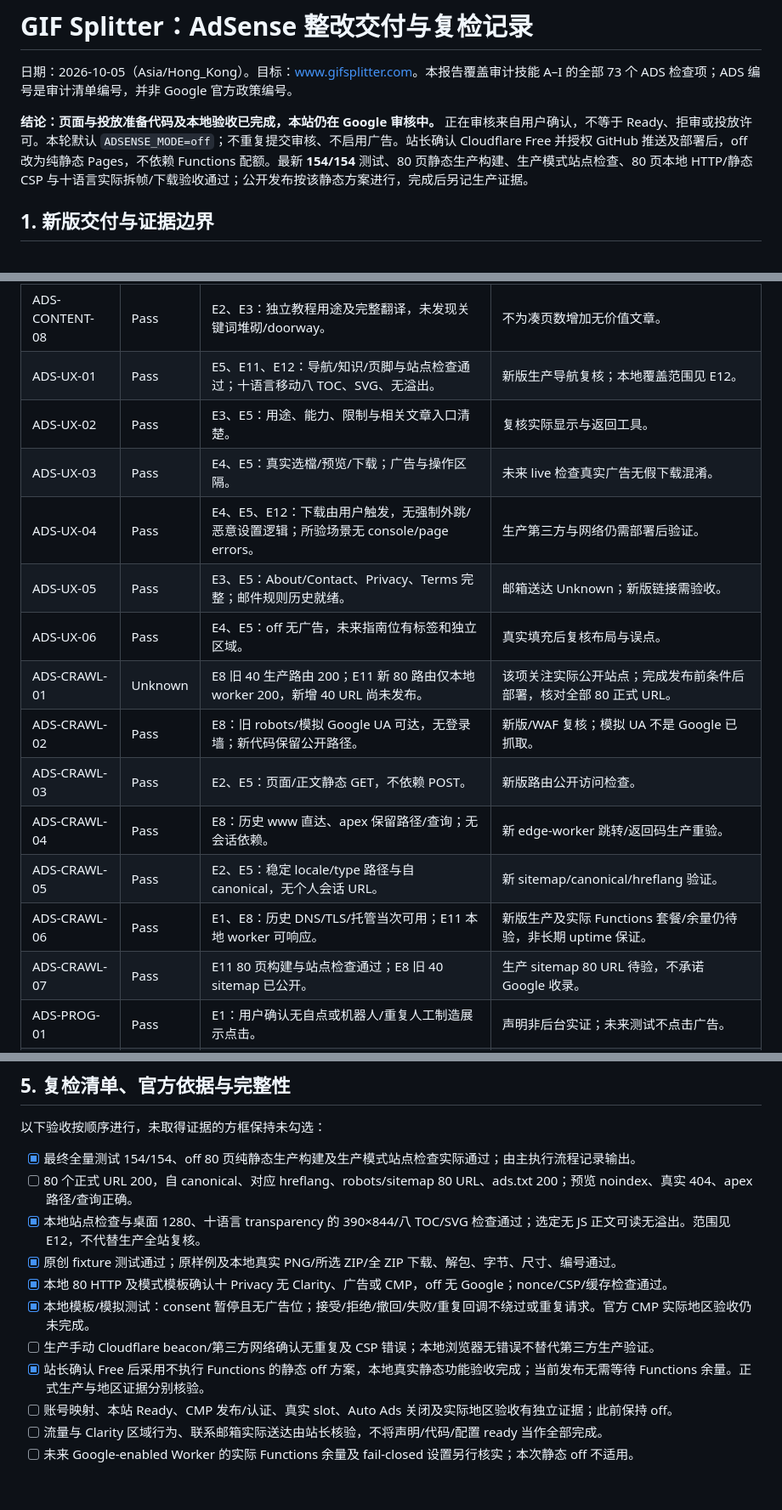
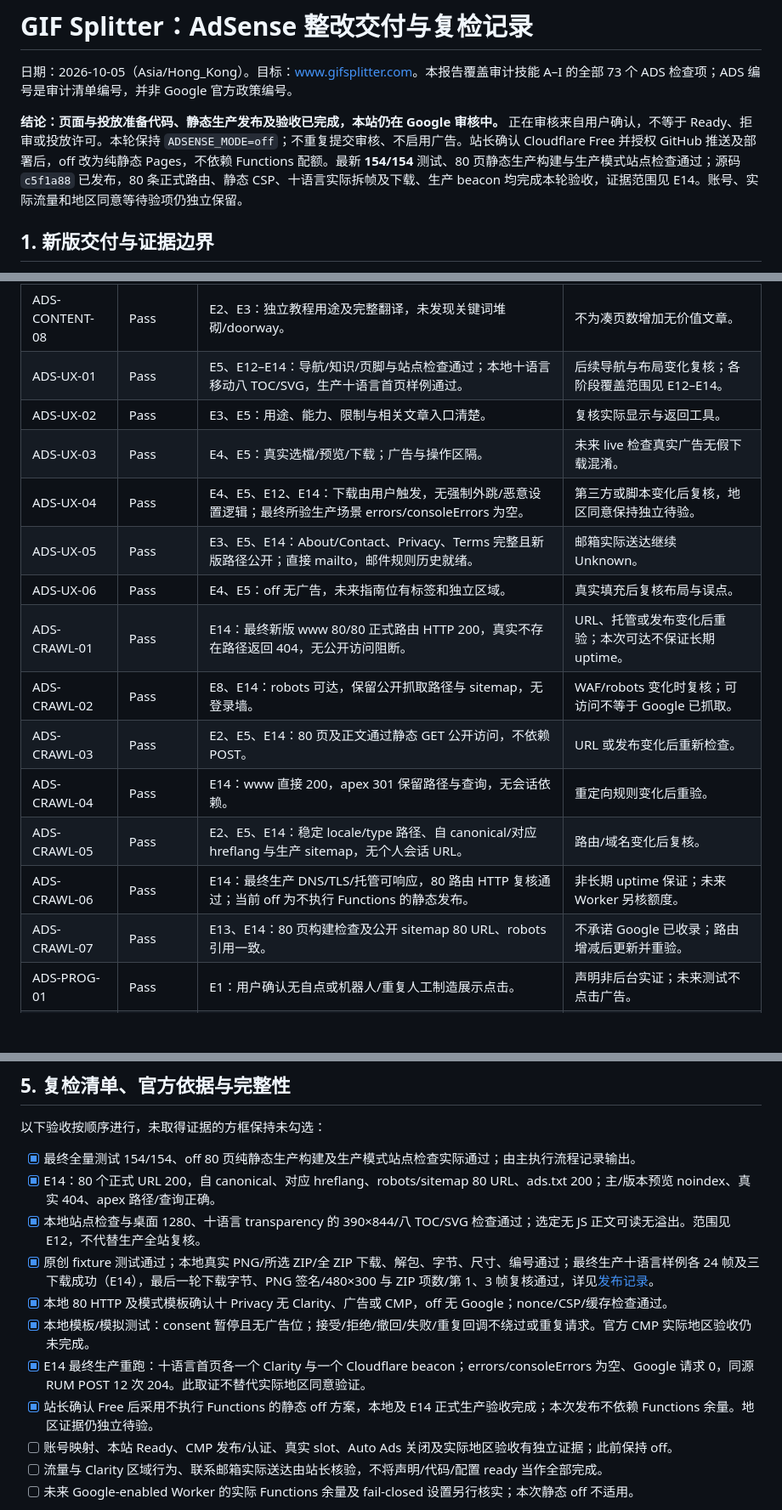
Before and after one commit to achelie/gif-splitter, a Markdown page: docs/adsense-remediation-2026-10-05.md, 3 parts joined by grey strips. Shown at 85% size. GitHub-like rendering; blank space fills up the shorter version.

Commit message:
Record verified static production release

```diff
--- a/docs/adsense-remediation-2026-10-05.md
+++ b/docs/adsense-remediation-2026-10-05.md
@@ -2,7 +2,7 @@
 
 日期：2026-10-05（Asia/Hong_Kong）。目标：[www.gifsplitter.com](https://www.gifsplitter.com/)。本报告覆盖审计技能 A–I 的全部 73 个 ADS 检查项；ADS 编号是审计清单编号，并非 Google 官方政策编号。
 
-**结论：页面与投放准备代码及本地验收已完成，本站仍在 Google 审核中。** 正在审核来自用户确认，不等于 Ready、拒审或投放许可。本轮默认 `ADSENSE_MODE=off`；不重复提交审核、不启用广告。站长确认 Cloudflare Free 并授权 GitHub 推送及部署后，off 改为纯静态 Pages，不依赖 Functions 配额。最新 **154/154** 测试、80 页静态生产构建、生产模式站点检查、80 页本地 HTTP/静态 CSP 与十语言实际拆帧/下载验收通过；公开发布按该静态方案进行，完成后另记生产证据。
+**结论：页面与投放准备代码、静态生产发布及验收已完成，本站仍在 Google 审核中。** 正在审核来自用户确认，不等于 Ready、拒审或投放许可。本轮保持 `ADSENSE_MODE=off`；不重复提交审核、不启用广告。站长确认 Cloudflare Free 并授权 GitHub 推送及部署后，off 改为纯静态 Pages，不依赖 Functions 配额。最新 **154/154** 测试、80 页静态生产构建与生产模式站点检查通过；源码 `c5f1a88` 已发布，80 条正式路由、静态 CSP、十语言实际拆帧及下载、生产 beacon 均完成本轮验收，证据范围见 E14。账号、实际流量和地区同意等待验项仍独立保留。
 
 ## 1. 新版交付与证据边界
 
@@ -128,19 +130,19 @@ Pass 仅在写明的证据范围成立；本地通过不自动成为生产通过
 | ADS-CONTENT-06 | Pass | E2、E3：十种既有支持语言均有正文。 | 新语言核官方列表，CMP 语言另查。 |
 | ADS-CONTENT-07 | N/A | E5：没有公开评论或 UGC，用户 GIF 仅本地处理。 | 新增公开投稿前建立审核。 |
 | ADS-CONTENT-08 | Pass | E2、E3：独立教程用途及完整翻译，未发现关键词堆砌/doorway。 | 不为凑页数增加无价值文章。 |
-| ADS-UX-01 | Pass | E5、E11、E12：导航/知识/页脚与站点检查通过；十语言移动八 TOC、SVG、无溢出。 | 新版生产导航复核；本地覆盖范围见 E12。 |
+| ADS-UX-01 | Pass | E5、E12–E14：导航/知识/页脚与站点检查通过；本地十语言移动八 TOC/SVG，生产十语言首页样例通过。 | 后续导航与布局变化复核；各阶段覆盖范围见 E12–E14。 |
 | ADS-UX-02 | Pass | E3、E5：用途、能力、限制与相关文章入口清楚。 | 复核实际显示与返回工具。 |
 | ADS-UX-03 | Pass | E4、E5：真实选檔/预览/下载；广告与操作区隔。 | 未来 live 检查真实广告无假下载混淆。 |
-| ADS-UX-04 | Pass | E4、E5、E12：下载由用户触发，无强制外跳/恶意设置逻辑；所验场景无 console/page errors。 | 生产第三方与网络仍需部署后验证。 |
-| ADS-UX-05 | Pass | E3、E5：About/Contact、Privacy、Terms 完整；邮件规则历史就绪。 | 邮箱送达 Unknown；新版链接需验收。 |
+| ADS-UX-04 | Pass | E4、E5、E12、E14：下载由用户触发，无强制外跳/恶意设置逻辑；最终所验生产场景 errors/consoleErrors 为空。 | 第三方或脚本变化后复核，地区同意保持独立待验。 |
+| ADS-UX-05 | Pass | E3、E5、E14：About/Contact、Privacy、Terms 完整且新版路径公开；直接 mailto，邮件规则历史就绪。 | 邮箱实际送达继续 Unknown。 |
 | ADS-UX-06 | Pass | E4、E5：off 无广告，未来指南位有标签和独立区域。 | 真实填充后复核布局与误点。 |
-| ADS-CRAWL-01 | Unknown | E8 旧 40 生产路由 200；E11 新 80 路由仅本地 worker 200，新增 40 URL 尚未发布。 | 该项关注实际公开站点；完成发布前条件后部署，核对全部 80 正式 URL。 |
-| ADS-CRAWL-02 | Pass | E8：旧 robots/模拟 Google UA 可达，无登录墙；新代码保留公开路径。 | 新版/WAF 复核；模拟 UA 不是 Google 已抓取。 |
-| ADS-CRAWL-03 | Pass | E2、E5：页面/正文静态 GET，不依赖 POST。 | 新版路由公开访问检查。 |
-| ADS-CRAWL-04 | Pass | E8：历史 www 直达、apex 保留路径/查询；无会话依赖。 | 新 edge-worker 跳转/返回码生产重验。 |
-| ADS-CRAWL-05 | Pass | E2、E5：稳定 locale/type 路径与自 canonical，无个人会话 URL。 | 新 sitemap/canonical/hreflang 验证。 |
-| ADS-CRAWL-06 | Pass | E1、E8：历史 DNS/TLS/托管当次可用；E11 本地 worker 可响应。 | 新版生产及实际 Functions 套餐/余量仍待验，非长期 uptime 保证。 |
-| ADS-CRAWL-07 | Pass | E11 80 页构建与站点检查通过；E8 旧 40 sitemap 已公开。 | 生产 sitemap 80 URL 待验，不承诺 Google 收录。 |
+| ADS-CRAWL-01 | Pass | E14：最终新版 www 80/80 正式路由 HTTP 200，真实不存在路径返回 404，无公开访问阻断。 | URL、托管或发布变化后重验；本次可达不保证长期 uptime。 |
+| ADS-CRAWL-02 | Pass | E8、E14：robots 可达，保留公开抓取路径与 sitemap，无登录墙。 | WAF/robots 变化时复核；可访问不等于 Google 已抓取。 |
+| ADS-CRAWL-03 | Pass | E2、E5、E14：80 页及正文通过静态 GET 公开访问，不依赖 POST。 | URL 或发布变化后重新检查。 |
+| ADS-CRAWL-04 | Pass | E14：www 直接 200，apex 301 保留路径与查询，无会话依赖。 | 重定向规则变化后重验。 |
+| ADS-CRAWL-05 | Pass | E2、E5、E14：稳定 locale/type 路径、自 canonical/对应 hreflang 与生产 sitemap，无个人会话 URL。 | 路由/域名变化后复核。 |
+| ADS-CRAWL-06 | Pass | E14：最终生产 DNS/TLS/托管可响应，80 路由 HTTP 复核通过；当前 off 为不执行 Functions 的静态发布。 | 非长期 uptime 保证；未来 Worker 另核额度。 |
+| ADS-CRAWL-07 | Pass | E13、E14：80 页构建检查及公开 sitemap 80 URL、robots 引用一致。 | 不承诺 Google 已收录；路由增减后更新并重验。 |
 | ADS-PROG-01 | Pass | E1：用户确认无自点或机器人/重复人工制造展示点击。 | 声明非后台实证；未来测试不点击广告。 |
 | ADS-PROG-02 | Pass | E3、E5：无鼓励广告点击、奖励或诱导箭头文案。 | 投放后继续保持中性。 |
 | ADS-PROG-03 | N/A | E4：off 无实际广告；E5 为将来标签与独立区域。 | live 检查 Advertisements/对应译文及误点。 |
@@ -188,13 +190,13 @@ Pass 仅在写明的证据范围成立；本地通过不自动成为生产通过
 以下验收按顺序进行，未取得证据的方框保持未勾选：
 
 - [x] 最终全量测试 154/154、off 80 页纯静态生产构建及生产模式站点检查实际通过；由主执行流程记录输出。
-- [ ] 80 个正式 URL 200，自 canonical、对应 hreflang、robots/sitemap 80 URL、ads.txt 200；预览 noindex、真实 404、apex 路径/查询正确。
+- [x] E14：80 个正式 URL 200，自 canonical、对应 hreflang、robots/sitemap 80 URL、ads.txt 200；主/版本预览 noindex、真实 404、apex 路径/查询正确。
 - [x] 本地站点检查与桌面 1280、十语言 transparency 的 390×844/八 TOC/SVG 检查通过；选定无 JS 正文可读无溢出。范围见 E12，不代替生产全站复核。
-- [x] 原创 fixture 测试通过；原样例及本地真实 PNG/所选 ZIP/全 ZIP 下载、解包、字节、尺寸、编号通过。
+- [x] 原创 fixture 测试通过；本地真实 PNG/所选 ZIP/全 ZIP 下载、解包、字节、尺寸、编号通过；最终生产十语言样例各 24 帧及三下载成功（E14），最后一轮下载字节、PNG 签名/480×300 与 ZIP 项数/第 1、3 帧复核通过，详见[发布记录](<E:/code/sy/git frame/docs/release-2026-10-05.md>)。
 - [x] 本地 80 HTTP 及模式模板确认十 Privacy 无 Clarity、广告或 CMP，off 无 Google；nonce/CSP/缓存检查通过。
 - [x] 本地模板/模拟测试：consent 暂停且无广告位；接受/拒绝/撤回/失败/重复回调不绕过或重复请求。官方 CMP 实际地区验收仍未完成。
-- [ ] 生产手动 Cloudflare beacon/第三方网络确认无重复及 CSP 错误；本地浏览器无错误不替代第三方生产验证。
-- [x] 站长确认 Free 后采用不执行 Functions 的静态 off 方案，本地真实静态功能验收完成；当前发布无需等待 Functions 余量。正式生产与地区证据分别核验。
+- [x] E14 最终生产重跑：十语言首页各一个 Clarity 与一个 Cloudflare beacon；errors/consoleErrors 为空、Google 请求 0，同源 RUM POST 12 次 204。此取证不替代实际地区同意验证。
+- [x] 站长确认 Free 后采用不执行 Functions 的静态 off 方案，本地及 E14 正式生产验收完成；本次发布不依赖 Functions 余量。地区证据仍独立待验。
 - [ ] 账号映射、本站 Ready、CMP 发布/认证、真实 slot、Auto Ads 关闭及实际地区验收有独立证据；此前保持 off。
 - [ ] 流量与 Clarity 区域行为、联系邮箱实际送达由站长核验，不将声明/代码/配置 ready 当作全部完成。
 - [ ] 未来 Google-enabled Worker 的实际 Functions 余量及 fail-closed 设置另行核实；本次静态 off 不适用。
```
Also changed, not shown: other parts of docs/adsense-remediation-2026-10-05.md (+17 -15 lines), docs/cloudflare-quota-check-2026-10-05.md (+4 -0 lines), docs/release-2026-10-05.md (added, +40 -0 lines).
